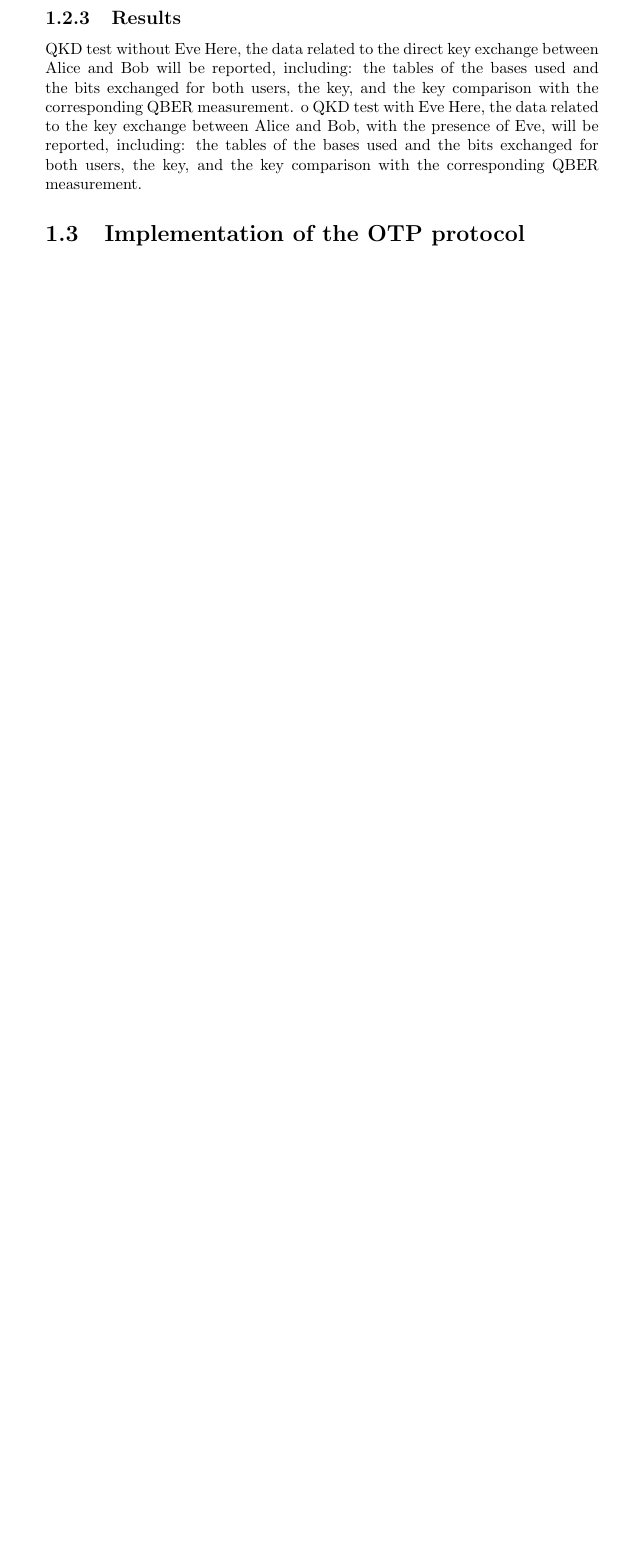
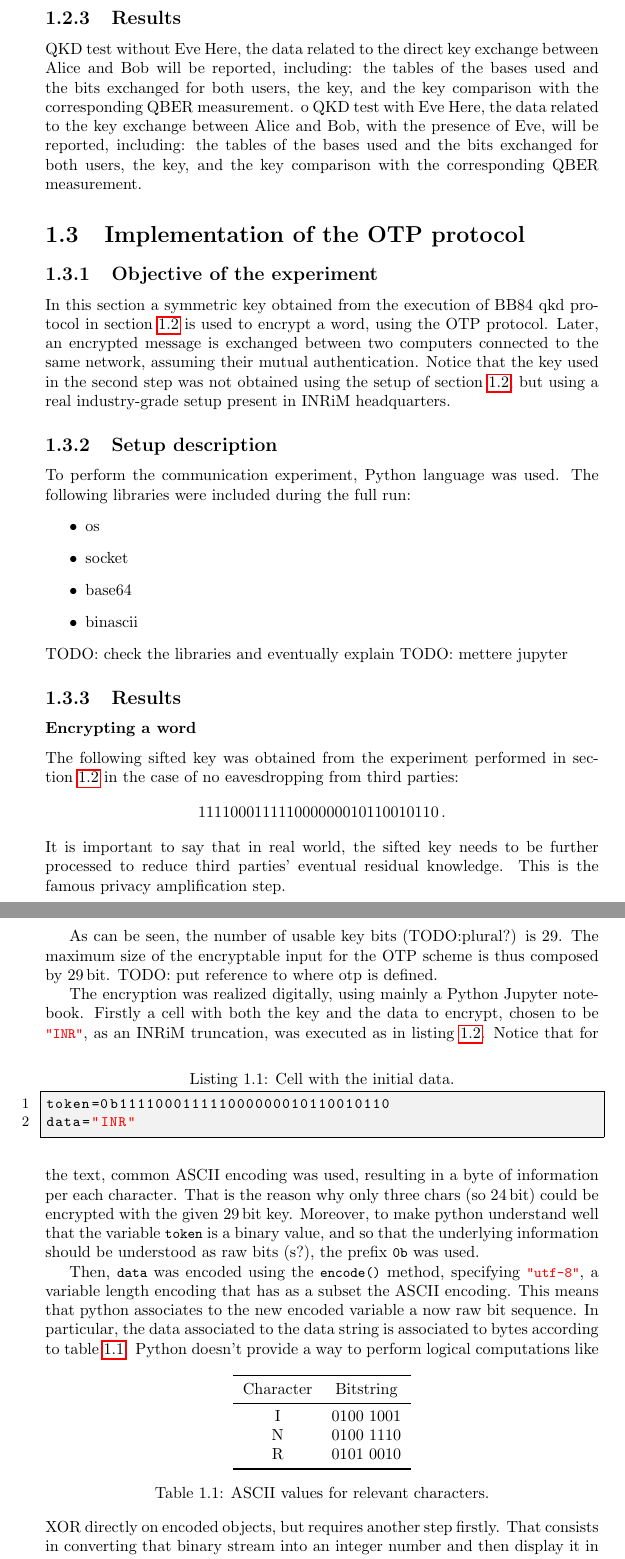
Before and after one commit to kingdellaprogrammazione/PCN_labs, a LaTeX thesis (report.tex, which reads qkd/chapters/implementation_otp_objective.tex, qkd/chapters/implementation_otp_results.tex, qkd/chapters/implementation_otp_setup.tex): part of page 4 of 49 before the commit and two parts of pages 4 and 5 of 52 after it, the two joined at a grey line, cut so that both start at the same text, the shorter picture padded with empty space. Compiled offline with pdfLaTeX.

Commit message:
part of otp experiment added

```diff
--- a/qkd/chapters/implementation_otp_objective.tex
+++ b/qkd/chapters/implementation_otp_objective.tex
@@ -1 +1,11 @@
-Provide a short summary of the objectives of this part of the experience.
+\subsection{Objective of the experiment}
+
+In this section a symmetric key obtained from the execution
+of BB84 qkd protocol in \cref{sec:bb84} is used to encrypt a word,
+using the OTP protocol.
+Later, an encrypted message is exchanged between two computers connected to the
+same network, assuming their mutual authentication. Notice that the
+key used in the
+second step was not obtained using the setup of
+\cref{sec:bb84}, but using a
+real industry-grade setup present in INRiM headquarters.
--- a/qkd/chapters/implementation_otp_results.tex
+++ b/qkd/chapters/implementation_otp_results.tex
@@ -5,0 +1,68 @@ Students will have to provide their code with detailed comment
+\subsection{Results}
+
+\subsubsection{Encrypting a word}
+The following sifted key was obtained from the experiment performed in
+\cref{sec:bb84} in the case of no eavesdropping from
+third parties:
+\begin{equation*}
+  1111 0001 1111 0000 0001 0110 01011 0 \, .
+\end{equation*}
+It is important to say that in real world, the sifted key needs to be further
+processed to reduce third parties' eventual residual knowledge. This
+is the famous privacy
+amplification step.
+
+As can be seen, the number of usable key bits (TODO:plural?) is 29.
+The maximum size of the encryptable input for the OTP scheme is thus
+composed by \SI{29}{\bit}.
+TODO: put reference to where otp is defined.
+
+The encryption was realized digitally, using
+mainly a Python Jupyter notebook. Firstly a cell with both the key
+and the data to encrypt,
+chosen to be \lstinline[language=Python]|"INR"|, as an INRiM
+truncation, was executed as in
+\cref{lst:key_data}.
+\begin{lstlisting}[language=python, caption=Cell with the initial data. , label=lst:key_data, float=h ]
+token=0b111100011111000000010110010110
+data="INR"
+\end{lstlisting}
+Notice that for the text, common ASCII encoding was used, resulting
+in a byte of information per each character.
+That is the reason why only three chars (so \SI{24}{\bit}) could be
+encrypted with the given  \SI{29}{\bit} key.
+Moreover, to make python understand well that the variable
+\lstinline[language=Python]|token| is
+a binary value, and so that the underlying information should be
+understood as raw bits (s?),
+the prefix \lstinline[language=Python]|0b| was used.
+
+Then, \lstinline[language=Python]|data| was encoded using the
+\lstinline[language=Python]|encode()| method,
+specifying \lstinline[language=Python]|"utf-8"|,
+a variable length encoding that has as a subset the ASCII encoding. This means
+that python associates to the new encoded variable a now raw bit sequence. In
+particular, the data associated to the data string is associated to
+bytes according to \cref{tab:ascii}.
+\begin{table}[h]
+  \centering
+  \begin{tabular}{cc}
+    \toprule
+    Character & Bitstring \\
+    \midrule
+    I & 0100 1001 \\
+    N & 0100 1110 \\
+    R & 0101 0010 \\
+    \bottomrule
+  \end{tabular}
+  \caption{ASCII values for relevant characters.}
+  \label{tab:ascii}
+\end{table}
+Python doesn't provide a way to perform logical computations like XOR
+directly on encoded objects,
+but requires another step firstly.
+That consists in converting that binary stream into an integer number
+and then display it
+in the binary system. To do that,
+\lstinline[language=Python]|int.from_bytes()| function
+was used, followed by the \lstinline[language=Python]|format()|, with the
--- a/qkd/chapters/implementation_otp_setup.tex
+++ b/qkd/chapters/implementation_otp_setup.tex
@@ -1 +1,12 @@
-Students will have to list the software tools used.
+\subsection{Setup description}
+
+To perform the communication experiment, Python language was used.
+The following libraries were included during the full run:
+\begin{itemize}
+  \item os
+  \item socket
+  \item base64
+  \item binascii
+\end{itemize}
+TODO: check the libraries and eventually explain
+TODO: mettere jupyter
```
Also changed, not shown: qkd/chapters/implementation_otp_protocol.tex (added, +5 -0 lines), report.tex (+22 -0 lines), qkd/chapters/implementation_otp_results.tex (56 more changed lines).
